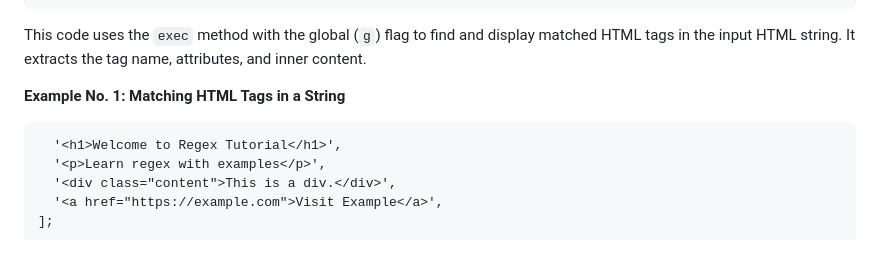
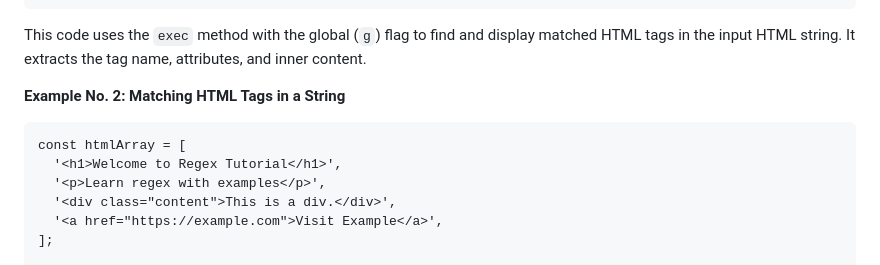
Before and after one commit to AB091501/fcb-portfolio, a Markdown page: README.md, the part around one of its changes. Rendered like a GitHub page.

````diff
--- a/README.md
+++ b/README.md
@@ -65,8 +66,10 @@ while ((match = regexPattern.exec(htmlString)) !== null) {
 ```
 This code uses the `exec` method with the global (`g`) flag to find and display matched HTML tags in the input HTML string. It extracts the tag name, attributes, and inner content.
 
-**Example No. 1: Matching HTML Tags in a String**
-```const htmlArray = [
+
+**Example No. 2: Matching HTML Tags in a String**
+```
+const htmlArray = [
   '<h1>Welcome to Regex Tutorial</h1>',
   '<p>Learn regex with examples</p>',
   '<div class="content">This is a div.</div>',
````
Also changed, not shown: other parts of README.md (+6 -5 lines).
